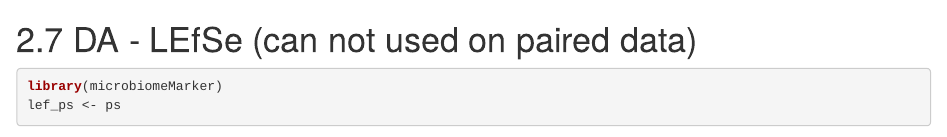
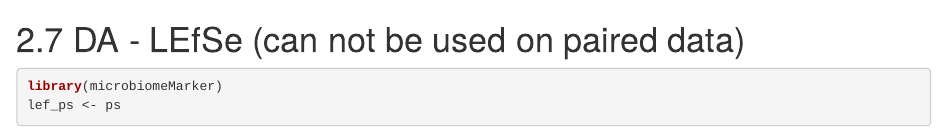
Before and after one commit to XinmengLiao/ecGEM-pipeline, an R Markdown document (R-scripts/Differential abundance analysis.Rmd): the page in a window 1100 px wide, from 8120 px down. Rendered offline with R 4.5, knitr and Pandoc, with nearby package versions; some code elsewhere in the file could not run offline.

Commit message:
Update Differential abundance analysis.Rmd

````diff
--- a/R-scripts/Differential abundance analysis.Rmd
+++ b/R-scripts/Differential abundance analysis.Rmd
@@ -253,7 +253,7 @@ fit_data <- Maaslin2(
 ```
 
 
-# 2.7 DA - LEfSe (can not used on paired data)
+# 2.7 DA - LEfSe (can not be used on paired data)
 ```{r}
 library(microbiomeMarker)
 lef_ps <- ps
````
